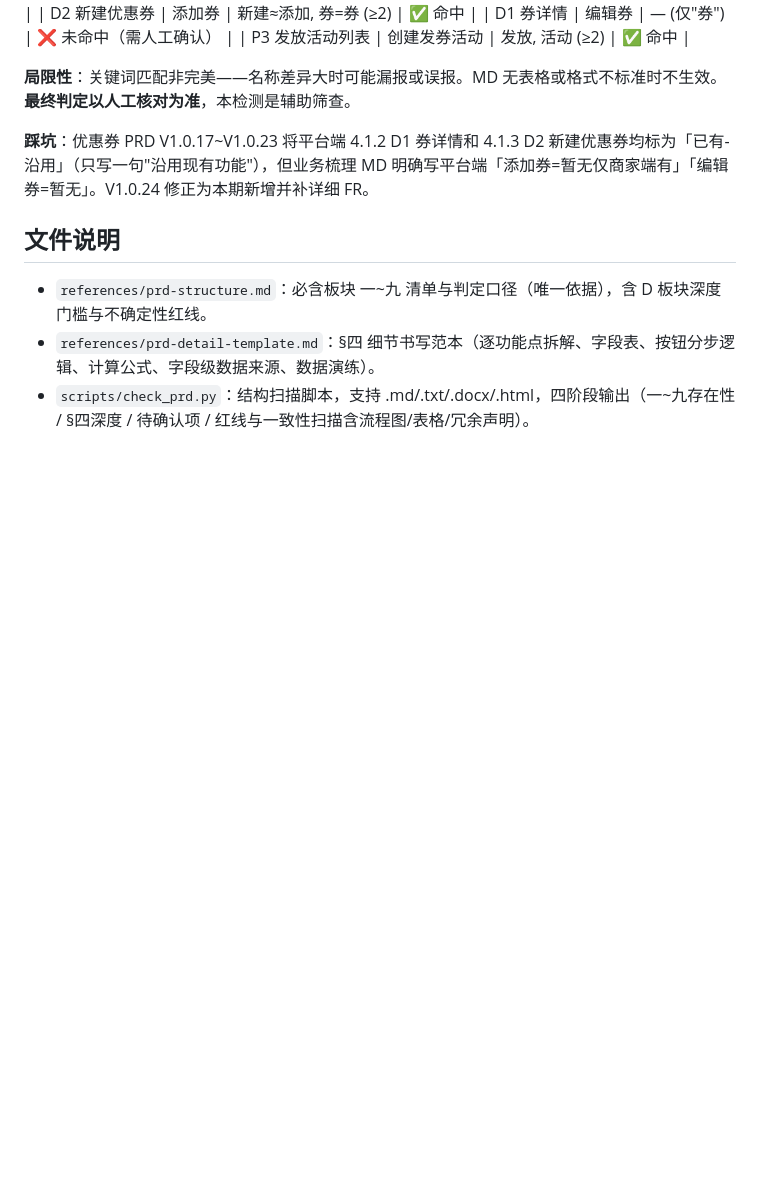
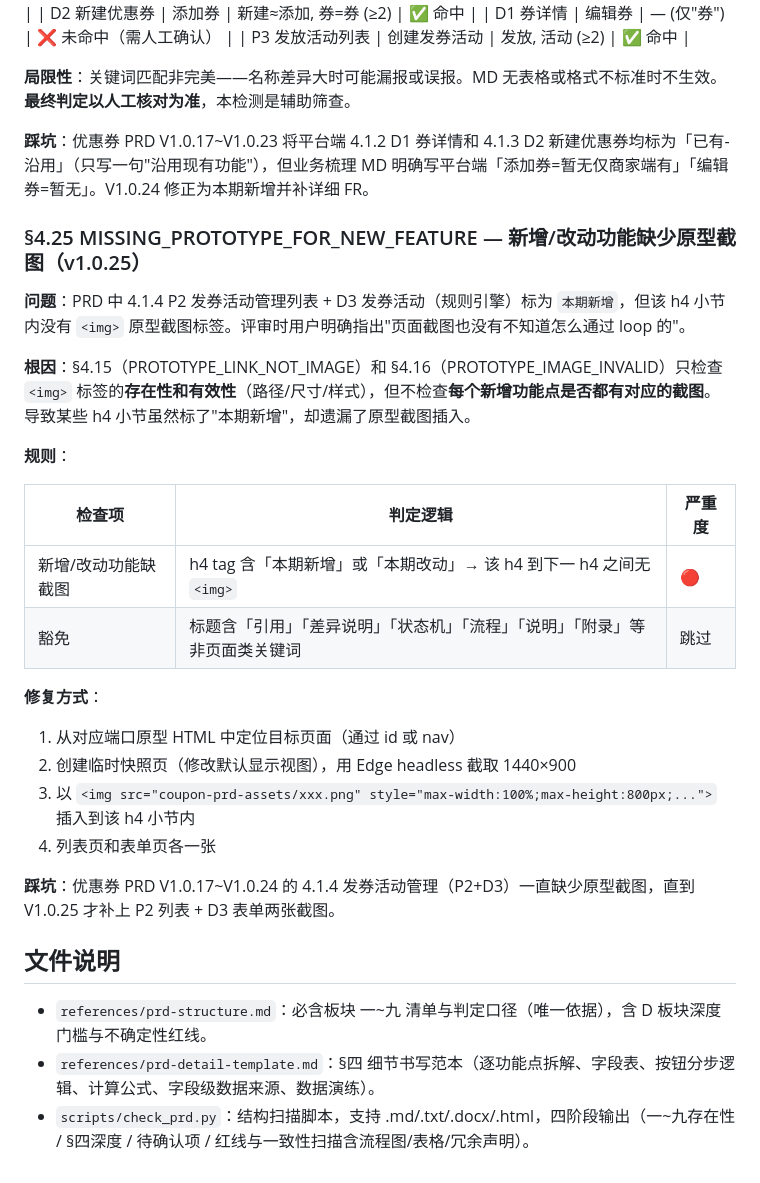
Before and after one commit to ddyuan-spec/workbuddy-skills, a Markdown page: prd-structure-checker/SKILL.md, the part around the change. GitHub-like rendering; blank space fills up the shorter version.

Commit message:
V1.0.25: sec4.25 MISSING_PROTOTYPE_FOR_NEW_FEATURE

```diff
--- a/prd-structure-checker/SKILL.md
+++ b/prd-structure-checker/SKILL.md
@@ -539,6 +539,27 @@ msedge --headless --screenshot=output.png --window-size=1440,900 原型文件.ht
 
 **踩坑**：优惠券 PRD V1.0.17~V1.0.23 将平台端 4.1.2 D1 券详情和 4.1.3 D2 新建优惠券均标为「已有-沿用」（只写一句"沿用现有功能"），但业务梳理 MD 明确写平台端「添加券=暂无仅商家端有」「编辑券=暂无」。V1.0.24 修正为本期新增并补详细 FR。
 
+### §4.25 MISSING_PROTOTYPE_FOR_NEW_FEATURE — 新增/改动功能缺少原型截图（v1.0.25）
+
+**问题**：PRD 中 4.1.4 P2 发券活动管理列表 + D3 发券活动（规则引擎）标为 `本期新增`，但该 h4 小节内没有 `<img>` 原型截图标签。评审时用户明确指出"页面截图也没有不知道怎么通过 loop 的"。
+
+**根因**：§4.15（PROTOTYPE_LINK_NOT_IMAGE）和 §4.16（PROTOTYPE_IMAGE_INVALID）只检查 `<img>` 标签的**存在性和有效性**（路径/尺寸/样式），但不检查**每个新增功能点是否都有对应的截图**。导致某些 h4 小节虽然标了"本期新增"，却遗漏了原型截图插入。
+
+**规则**：
+
+| 检查项 | 判定逻辑 | 严重度 |
+|--------|---------|--------|
+| 新增/改动功能缺截图 | h4 tag 含「本期新增」或「本期改动」→ 该 h4 到下一 h4 之间无 `<img>` | 🔴 |
+| 豁免 | 标题含「引用」「差异说明」「状态机」「流程」「说明」「附录」等非页面类关键词 | 跳过 |
+
+**修复方式**：
+1. 从对应端口原型 HTML 中定位目标页面（通过 id 或 nav）
+2. 创建临时快照页（修改默认显示视图），用 Edge headless 截取 1440×900
+3. 以 `<img src="coupon-prd-assets/xxx.png" style="max-width:100%;max-height:800px;...">` 插入到该 h4 小节内
+4. 列表页和表单页各一张
+
+**踩坑**：优惠券 PRD V1.0.17~V1.0.24 的 4.1.4 发券活动管理（P2+D3）一直缺少原型截图，直到 V1.0.25 才补上 P2 列表 + D3 表单两张截图。
+
 ## 文件说明
 
 - `references/prd-structure.md`：必含板块 一~九 清单与判定口径（唯一依据），含 D 板块深度门槛与不确定性红线。
```
